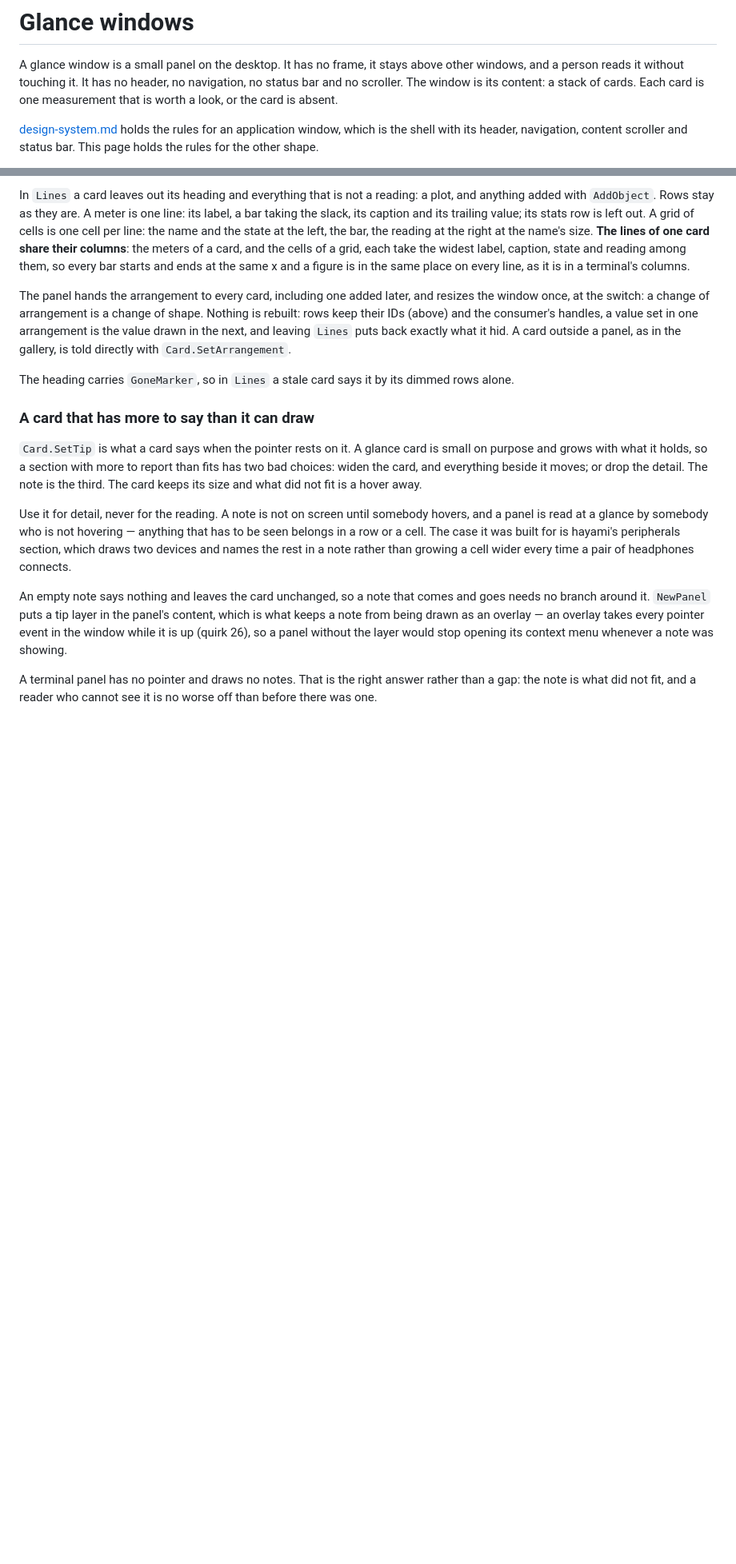
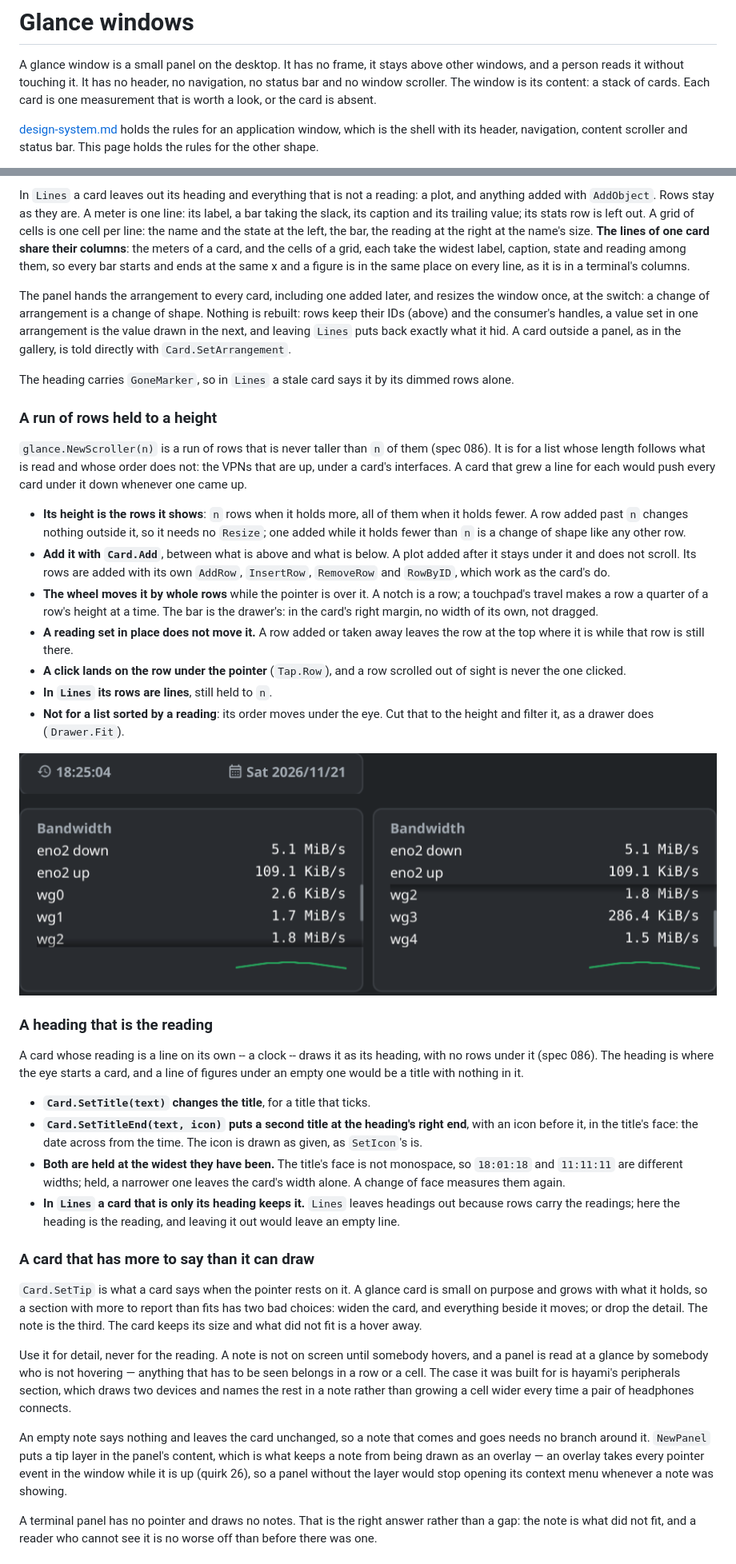
Before and after one commit to ushineko/fynedesygn, a Markdown page: docs/glance.md, 2 parts joined by grey strips. Shown at 80% size. Drawn GitHub-style; pictures changed too: docs/img/glance-scroller.png (added); blank space fills up the shorter version.

```diff
--- a/docs/glance.md
+++ b/docs/glance.md
@@ -2,7 +2,7 @@
 
 A glance window is a small panel on the desktop. It has no frame, it stays
 above other windows, and a person reads it without touching it. It has no
-header, no navigation, no status bar and no scroller. The window is its
+header, no navigation, no status bar and no window scroller. The window is its
 content: a stack of cards. Each card is one measurement that is worth a look,
 or the card is absent.
 
@@ -545,6 +545,55 @@ gallery, is told directly with `Card.SetArrangement`.
 
 The heading carries `GoneMarker`, so in `Lines` a stale card says it by its
 dimmed rows alone.
+
+### A run of rows held to a height
+
+`glance.NewScroller(n)` is a run of rows that is never taller than `n` of them
+(spec 086). It is for a list whose length follows what is read and whose
+order does not: the VPNs that are up, under a card's interfaces. A card that
+grew a line for each would push every card under it down whenever one came
+up.
+
+- **Its height is the rows it shows**: `n` rows when it holds more, all of
+  them when it holds fewer. A row added past `n` changes nothing outside it,
+  so it needs no `Resize`; one added while it holds fewer than `n` is a change
+  of shape like any other row.
+- **Add it with `Card.Add`**, between what is above and what is below. A plot
+  added after it stays under it and does not scroll. Its rows are added with
+  its own `AddRow`, `InsertRow`, `RemoveRow` and `RowByID`, which work as the
+  card's do.
+- **The wheel moves it by whole rows** while the pointer is over it. A notch
+  is a row; a touchpad's travel makes a row a quarter of a row's height at a
+  time. The bar is the drawer's: in the card's right margin, no width of its
+  own, not dragged.
+- **A reading set in place does not move it.** A row added or taken away
+  leaves the row at the top where it is while that row is still there.
+- **A click lands on the row under the pointer** (`Tap.Row`), and a row
+  scrolled out of sight is never the one clicked.
+- **In `Lines` its rows are lines**, still held to `n`.
+- **Not for a list sorted by a reading**: its order moves under the eye. Cut
+  that to the height and filter it, as a drawer does (`Drawer.Fit`).
+
+![Two glance cards captured from examples/glance-monitor run with -clock and -tunnels. Above, a card whose heading is a clock, in the bold grey of a title: a clock-face icon and "18:25:04" at the left, where the other cards start their titles, and a calendar icon and "Sat 2026/11/21" at the right, where their figures end. Below, the Bandwidth card twice, before and after two turns of the wheel. Each has its title, "eno2 down" and "eno2 up", then three tunnel rows and a green plot at the bottom. On the left the three rows are wg0, wg1 and wg2, with a short scroll bar in the right margin at the top of its track; on the right, after scrolling, they are wg2, wg3 and wg4, the bar is at the bottom of its track, and the card, the interface rows and the plot have not moved.](img/glance-scroller.png)
+
+### A heading that is the reading
+
+A card whose reading is a line on its own -- a clock -- draws it as its
+heading, with no rows under it (spec 086). The heading is where the eye
+starts a card, and a line of figures under an empty one would be a title
+with nothing in it.
+
+- **`Card.SetTitle(text)` changes the title**, for a title that ticks.
+- **`Card.SetTitleEnd(text, icon)` puts a second title at the heading's
+  right end**, with an icon before it, in the title's face: the date across
+  from the time. The icon is drawn as given, as `SetIcon`'s is.
+- **Both are held at the widest they have been.** The title's face is not
+  monospace, so `18:01:18` and `11:11:11` are different widths; held, a
+  narrower one leaves the card's width alone. A change of face measures them
+  again.
+- **In `Lines` a card that is only its heading keeps it.** `Lines` leaves
+  headings out because rows carry the readings; here the heading is the
+  reading, and leaving it out would leave an empty line.
 
 ### A card that has more to say than it can draw
 
```
Also changed, not shown: other parts of docs/glance.md (+10 -6 lines), README.md (+18 -1 lines), docs/design-system.md (+2 -1 lines), specs/086-a-card-scrolls-part-of-itself-and-has-a-title-at-each-end.md (added, +167 -0 lines), 12 other files.
